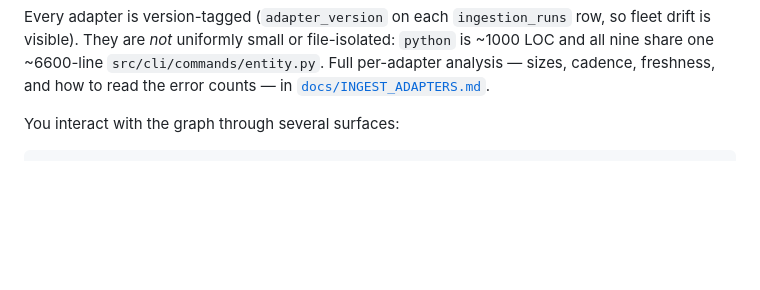
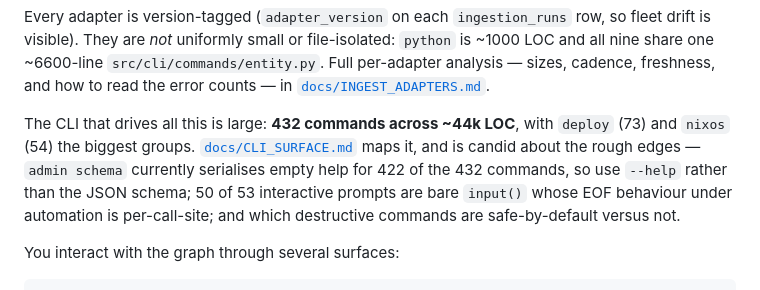
Before and after one commit to NotBrianZach/templedb, a Markdown page: README.md, the part around the change. Rendered like a GitHub page; blank space fills up the shorter version.

```diff
--- a/README.md
+++ b/README.md
@@ -107,6 +107,15 @@ uniformly small or file-isolated: `python` is ~1000 LOC and all nine
 share one ~6600-line `src/cli/commands/entity.py`. Full per-adapter
 analysis — sizes, cadence, freshness, and how to read the error
 counts — in [`docs/INGEST_ADAPTERS.md`](docs/INGEST_ADAPTERS.md).
+
+The CLI that drives all this is large: **432 commands across ~44k LOC**,
+with `deploy` (73) and `nixos` (54) the biggest groups.
+[`docs/CLI_SURFACE.md`](docs/CLI_SURFACE.md) maps it, and is candid
+about the rough edges — `admin schema` currently serialises empty help
+for 422 of the 432 commands, so use `--help` rather than the JSON
+schema; 50 of 53 interactive prompts are bare `input()` whose EOF
+behaviour under automation is per-call-site; and which destructive
+commands are safe-by-default versus not.
 
 You interact with the graph through several surfaces:
 
```
Also changed, not shown: CLAUDE.md (+4 -1 lines), docs/CLI_SURFACE.md (added, +187 -0 lines).
